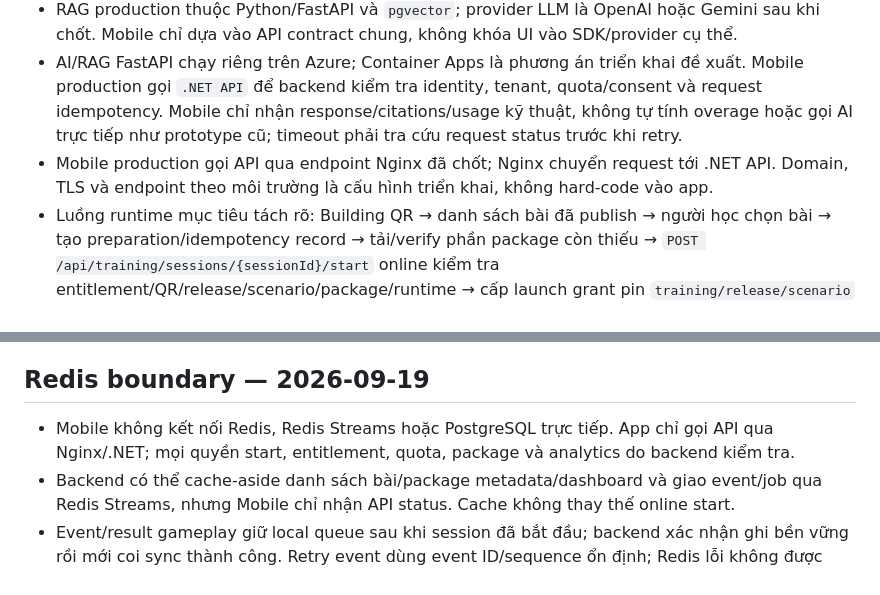
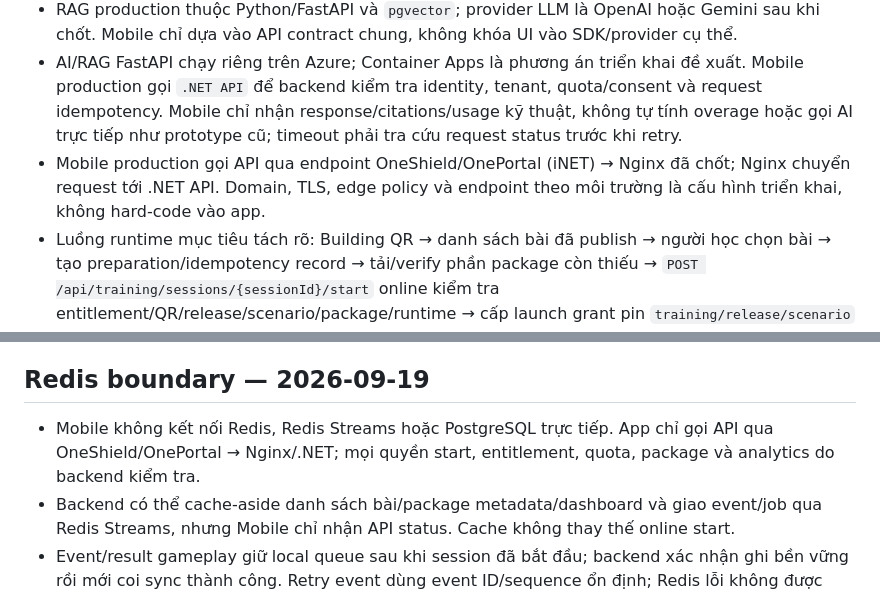
Before and after one commit to Capstone-FA26SE186-Fire3D/Mobile, a Markdown page: .codex/context.md, 2 parts joined by grey strips. Drawn GitHub-style.

Commit message:
docs: sync OneShield API boundary

```diff
--- a/.codex/context.md
+++ b/.codex/context.md
@@ -17,7 +17,7 @@
 - Mobile không truy cập trực tiếp Supabase PostgreSQL/`pgvector` hoặc AWS S3 bằng service credential. Backend trả signed S3 URL TTL ngắn cho đúng release/session; app tải và verify hash/schema/runtime trước khi mở Unity.
 - RAG production thuộc Python/FastAPI và `pgvector`; provider LLM là OpenAI hoặc Gemini sau khi chốt. Mobile chỉ dựa vào API contract chung, không khóa UI vào SDK/provider cụ thể.
 - AI/RAG FastAPI chạy riêng trên Azure; Container Apps là phương án triển khai đề xuất. Mobile production gọi `.NET API` để backend kiểm tra identity, tenant, quota/consent và request idempotency. Mobile chỉ nhận response/citations/usage kỹ thuật, không tự tính overage hoặc gọi AI trực tiếp như prototype cũ; timeout phải tra cứu request status trước khi retry.
-- Mobile production gọi API qua endpoint Nginx đã chốt; Nginx chuyển request tới .NET API. Domain, TLS và endpoint theo môi trường là cấu hình triển khai, không hard-code vào app.
+- Mobile production gọi API qua endpoint OneShield/OnePortal (iNET) → Nginx đã chốt; Nginx chuyển request tới .NET API. Domain, TLS, edge policy và endpoint theo môi trường là cấu hình triển khai, không hard-code vào app.
 - Luồng runtime mục tiêu tách rõ: Building QR → danh sách bài đã publish → người học chọn bài → tạo preparation/idempotency record → tải/verify phần package còn thiếu → `POST /api/training/sessions/{sessionId}/start` online kiểm tra entitlement/QR/release/scenario/package/runtime → cấp launch grant pin `training/release/scenario` → mở Unity. Hết hạn chặn session mới; phiên đã start vẫn được tiếp tục và sync kết quả sau khi có mạng.
 - OrganizationUser playtest là luồng riêng: nhận package draft/version đã verify từ web/backend, start với Trial còn quota thử hoặc Building entitlement Active, không dùng QR Trainee, không ghi learner analytics; entitlement hết hạn sau start không cắt playtest.
 - Unity/native Android bridge là một phần kiến trúc đích, không phải skill bị loại trừ. Cần development/native build (không dùng Expo Go để chứng minh tích hợp), truyền event/session/package tối thiểu qua bridge và không gửi credential dài hạn vào Unity.
@@ -53,7 +53,7 @@ Khi có Docs cạnh repo, đọc technology/workflows cho phần dự kiến. N
 
 ## Redis boundary — 2026-09-19
 
-- Mobile không kết nối Redis, Redis Streams hoặc PostgreSQL trực tiếp. App chỉ gọi API qua Nginx/.NET; mọi quyền start, entitlement, quota, package và analytics do backend kiểm tra.
+- Mobile không kết nối Redis, Redis Streams hoặc PostgreSQL trực tiếp. App chỉ gọi API qua OneShield/OnePortal → Nginx/.NET; mọi quyền start, entitlement, quota, package và analytics do backend kiểm tra.
 - Backend có thể cache-aside danh sách bài/package metadata/dashboard và giao event/job qua Redis Streams, nhưng Mobile chỉ nhận API status. Cache không thay thế online start.
 - Event/result gameplay giữ local queue sau khi session đã bắt đầu; backend xác nhận ghi bền vững rồi mới coi sync thành công. Retry event dùng event ID/sequence ổn định; Redis lỗi không được làm mất kết quả đã backend xác nhận.
 - Mobile không biết dispatcher lease hoặc worker attempt lease; app chỉ retry API/event với event ID/sequence ổn định và chờ backend xác nhận receipt. Cache hoặc Redis không mở session mới offline.
```
